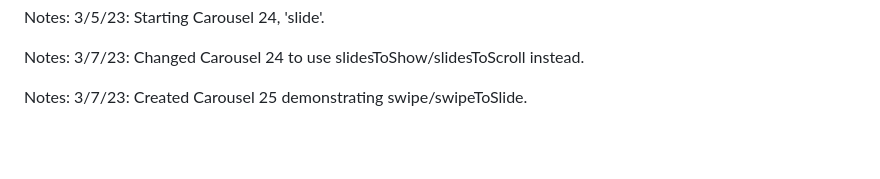
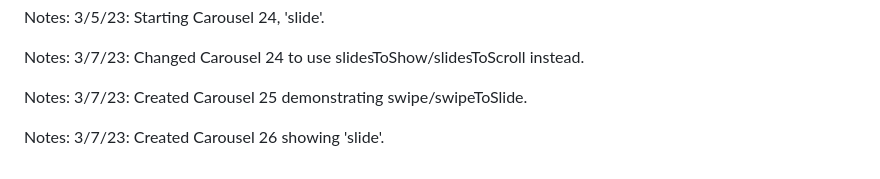
Before and after one commit to mikethompson100/slick, a Markdown page: README.md, the part around the change. Rendered like a GitHub page; blank space fills up the shorter version.

Commit message:
Commented on Carousel 26.

```diff
--- a/README.md
+++ b/README.md
@@ -53,3 +53,5 @@ Notes: 3/5/23: Starting Carousel 24, 'slide'.
 Notes: 3/7/23: Changed Carousel 24 to use slidesToShow/slidesToScroll instead.
 
 Notes: 3/7/23: Created Carousel 25 demonstrating swipe/swipeToSlide.
+
+Notes: 3/7/23: Created Carousel 26 showing 'slide'.
```
